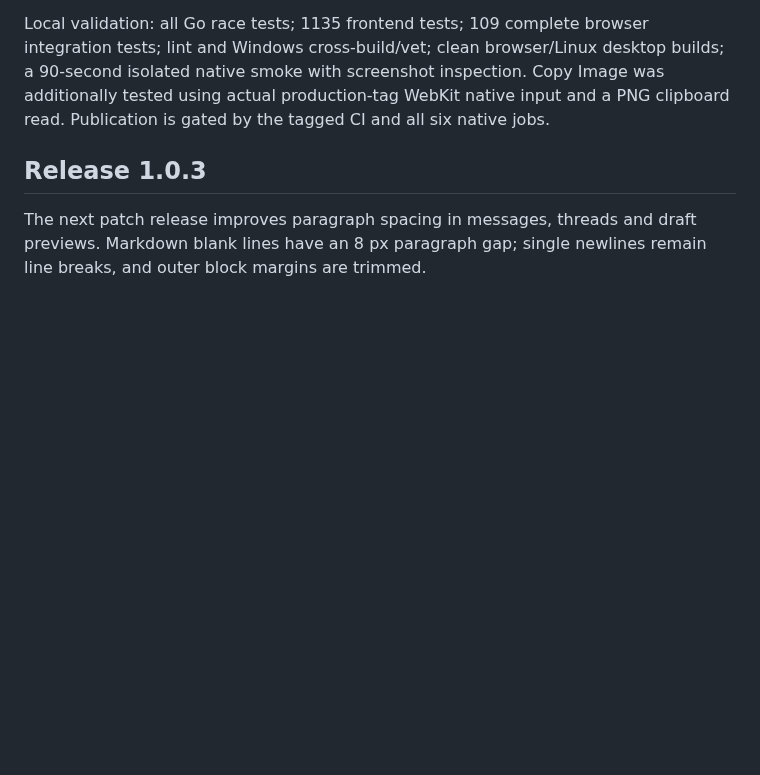
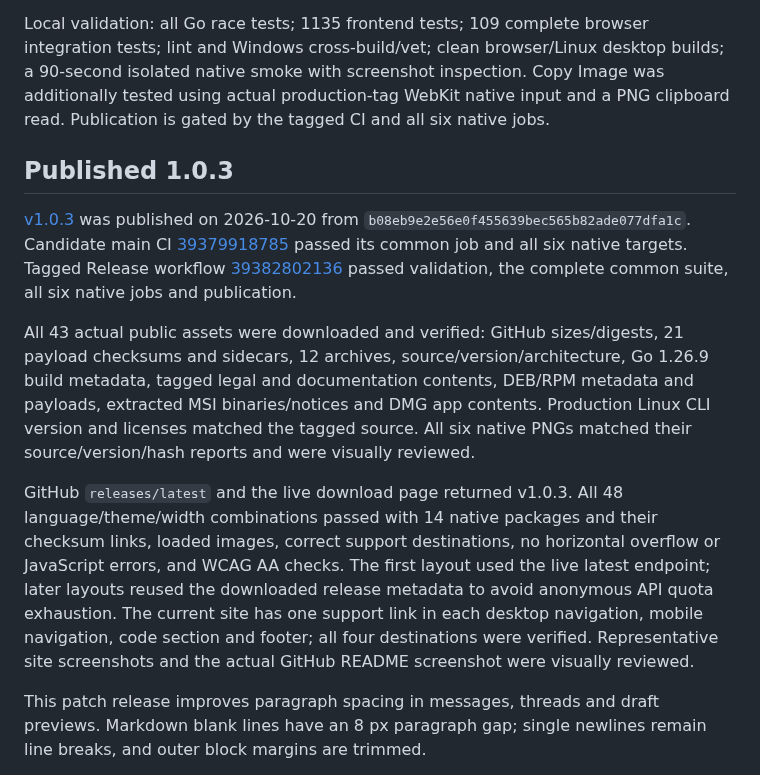
Before and after one commit to Sipaha/spk-mm-client, a Markdown page: docs/releases.md, the part around the change. Drawn GitHub-style; blank space fills up the shorter version.

Commit message:
docs: record verified 1.0.3 publication

```diff
--- a/docs/releases.md
+++ b/docs/releases.md
@@ -65,9 +65,34 @@ builds; a 90-second isolated native smoke with screenshot inspection. Copy Image
 was additionally tested using actual production-tag WebKit native input and a
 PNG clipboard read. Publication is gated by the tagged CI and all six native jobs.
 
-## Release 1.0.3
+## Published 1.0.3
 
-The next patch release improves paragraph spacing in messages, threads and
+[v1.0.3](https://github.com/Sipaha/spk-mm-client/releases/tag/v1.0.3) was
+published on 2026-10-20 from
+`b08eb9e2e56e0f455639bec565b82ade077dfa1c`. Candidate main CI
+[39379918785](https://github.com/Sipaha/spk-mm-client/actions/runs/39379918785)
+passed its common job and all six native targets. Tagged Release workflow
+[39382802136](https://github.com/Sipaha/spk-mm-client/actions/runs/39382802136)
+passed validation, the complete common suite, all six native jobs and publication.
+
+All 43 actual public assets were downloaded and verified: GitHub sizes/digests,
+21 payload checksums and sidecars, 12 archives, source/version/architecture,
+Go 1.26.9 build metadata, tagged legal and documentation contents, DEB/RPM
+metadata and payloads, extracted MSI binaries/notices and DMG app contents.
+Production Linux CLI version and licenses matched the tagged source. All six
+native PNGs matched their source/version/hash reports and were visually reviewed.
+
+GitHub `releases/latest` and the live download page returned v1.0.3. All 48
+language/theme/width combinations passed with 14 native packages and their
+checksum links, loaded images, correct support destinations, no horizontal
+overflow or JavaScript errors, and WCAG AA checks. The first layout used the
+live latest endpoint; later layouts reused the downloaded release metadata
+to avoid anonymous API quota exhaustion. The current site has one support
+link in each desktop navigation, mobile navigation, code section and footer;
+all four destinations were verified. Representative site screenshots and
+the actual GitHub README screenshot were visually reviewed.
+
+This patch release improves paragraph spacing in messages, threads and
 draft previews. Markdown blank lines have an 8 px paragraph gap; single
 newlines remain line breaks, and outer block margins are trimmed.
 
```
